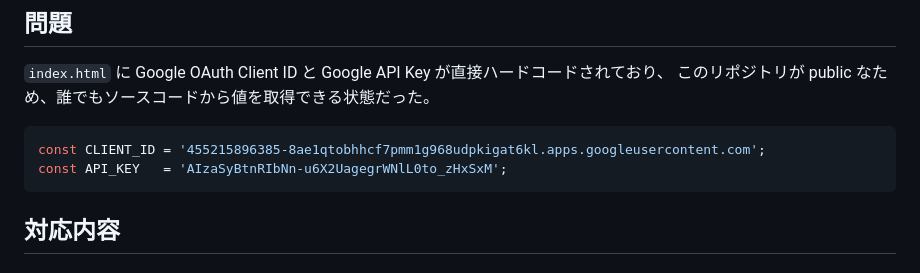
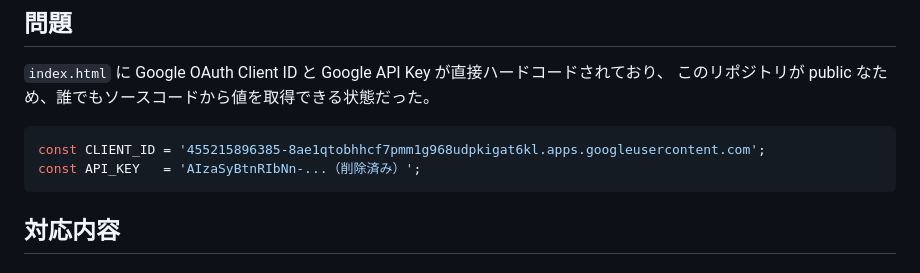
Before and after one commit to kazu-yoshida/obsidian-viewer, a Markdown page: docs/2026-08-30-api-key-security-fix.md, the part around the change. GitHub-like rendering.

Commit message:
ドキュメント内の旧API Key全文を伏せ字に変更
Co-Authored-By: Claude Opus 5.5 <noreply@anthropic.com>

````diff
--- a/docs/2026-08-30-api-key-security-fix.md
+++ b/docs/2026-08-30-api-key-security-fix.md
@@ -7,7 +7,7 @@
 
 ```js
 const CLIENT_ID = '455215896385-8ae1qtobhhcf7pmm1g968udpkigat6kl.apps.googleusercontent.com';
-const API_KEY   = 'AIzaSyBtnRIbNn-u6X2UagegrWNlL0to_zHxSxM';
+const API_KEY   = 'AIzaSyBtnRIbNn-...（削除済み）';
 ```
 
 ## 対応内容
````
